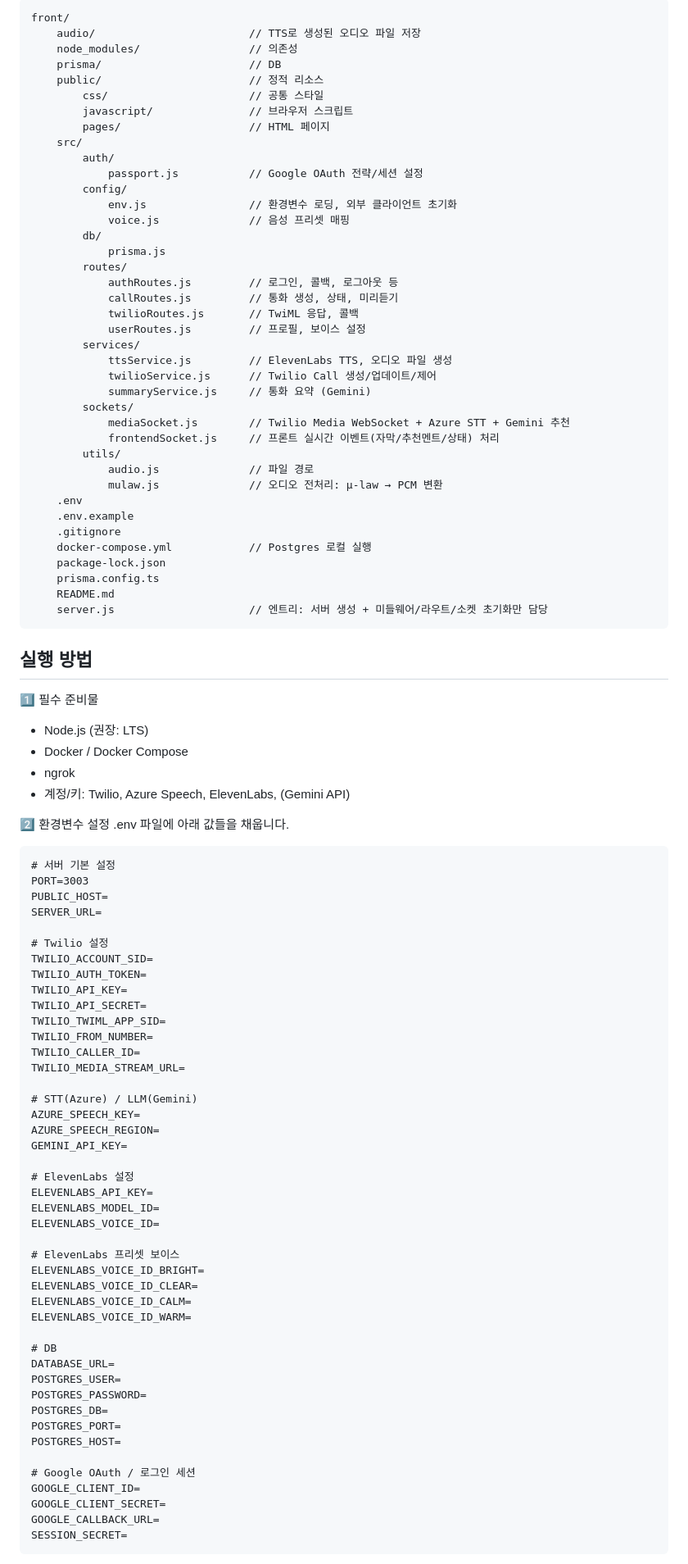
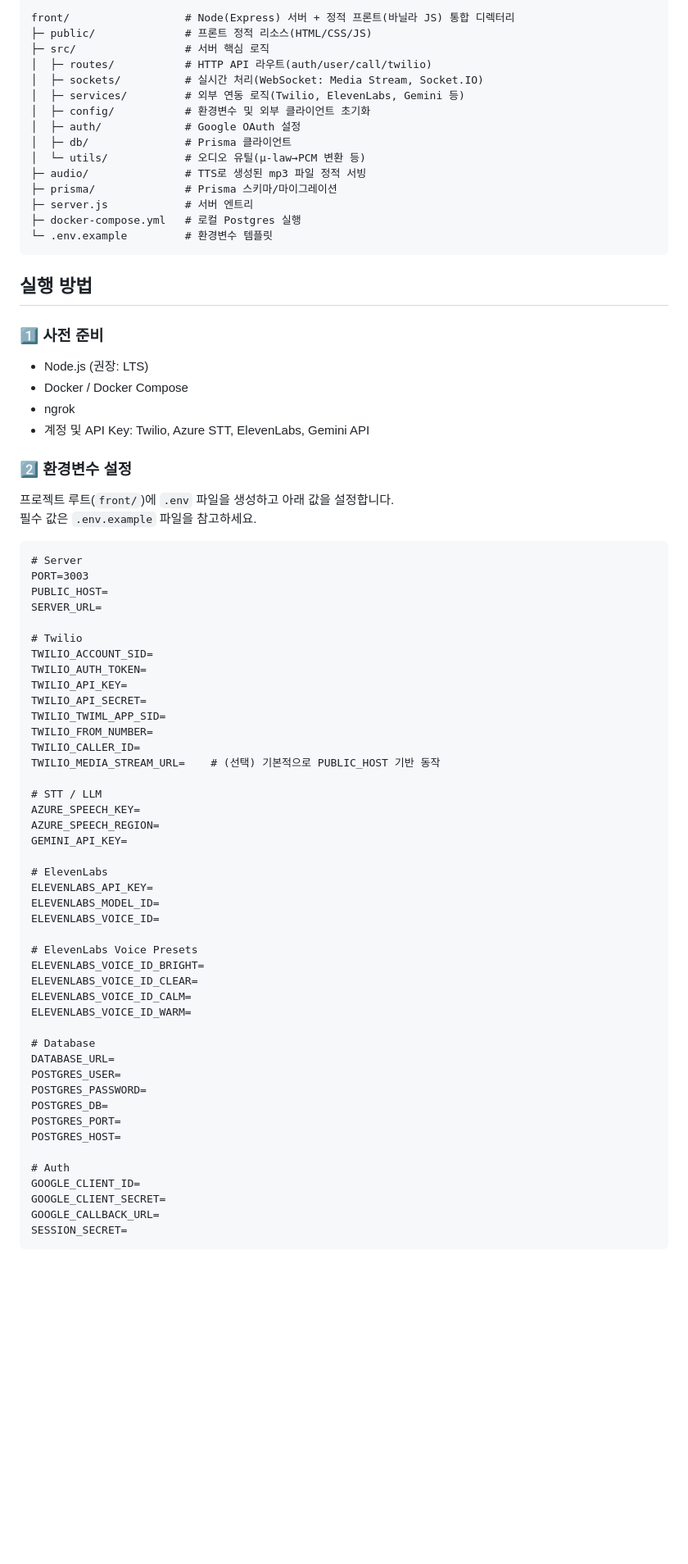
Before and after one commit to Legend-call-bot/front, a Markdown page: README.md, the part around one of its changes. Shown at 82% size. Drawn GitHub-style; blank space fills up the shorter version.

Commit message:
docs: README 핵심 기능, 아키텍처, 폴더 구조 및 실행 방법 개선

````diff
--- a/README.md
+++ b/README.md
@@ -42,62 +76,39 @@ Twilio Media Stream(μ-law) → mulaw.js(PCM 변환) → Azure STT → Gemini(
 ```text
-front/
-    audio/                        // TTS로 생성된 오디오 파일 저장
-    node_modules/                 // 의존성
-    prisma/                       // DB
-    public/                       // 정적 리소스
-        css/                      // 공통 스타일
-        javascript/               // 브라우저 스크립트
-        pages/                    // HTML 페이지
-    src/
-        auth/
-            passport.js           // Google OAuth 전략/세션 설정
-        config/
-            env.js                // 환경변수 로딩, 외부 클라이언트 초기화
-            voice.js              // 음성 프리셋 매핑
-        db/
-            prisma.js
-        routes/
-            authRoutes.js         // 로그인, 콜백, 로그아웃 등
-            callRoutes.js         // 통화 생성, 상태, 미리듣기
-            twilioRoutes.js       // TwiML 응답, 콜백
-            userRoutes.js         // 프로필, 보이스 설정
-        services/
-            ttsService.js         // ElevenLabs TTS, 오디오 파일 생성
-            twilioService.js      // Twilio Call 생성/업데이트/제어
-            summaryService.js     // 통화 요약 (Gemini)
-        sockets/
-            mediaSocket.js        // Twilio Media WebSocket + Azure STT + Gemini 추천
-            frontendSocket.js     // 프론트 실시간 이벤트(자막/추천멘트/상태) 처리
-        utils/
-            audio.js              // 파일 경로
-            mulaw.js              // 오디오 전처리: μ-law → PCM 변환
-    .env
-    .env.example
-    .gitignore
-    docker-compose.yml            // Postgres 로컬 실행
-    package-lock.json
-    prisma.config.ts
-    README.md
-    server.js                     // 엔트리: 서버 생성 + 미들웨어/라우트/소켓 초기화만 담당
+front/                  # Node(Express) 서버 + 정적 프론트(바닐라 JS) 통합 디렉터리
+├─ public/              # 프론트 정적 리소스(HTML/CSS/JS)
+├─ src/                 # 서버 핵심 로직
+│  ├─ routes/           # HTTP API 라우트(auth/user/call/twilio)
+│  ├─ sockets/          # 실시간 처리(WebSocket: Media Stream, Socket.IO)
+│  ├─ services/         # 외부 연동 로직(Twilio, ElevenLabs, Gemini 등)
+│  ├─ config/           # 환경변수 및 외부 클라이언트 초기화
+│  ├─ auth/             # Google OAuth 설정
+│  ├─ db/               # Prisma 클라이언트
+│  └─ utils/            # 오디오 유틸(μ-law→PCM 변환 등)
+├─ audio/               # TTS로 생성된 mp3 파일 정적 서빙
+├─ prisma/              # Prisma 스키마/마이그레이션
+├─ server.js            # 서버 엔트리
+├─ docker-compose.yml   # 로컬 Postgres 실행
+└─ .env.example         # 환경변수 템플릿
 ```
 
 ## 실행 방법
-1️⃣ 필수 준비물
+### 1️⃣ 사전 준비
 -   Node.js (권장: LTS)
 -   Docker / Docker Compose
 -   ngrok
--   계정/키: Twilio, Azure Speech, ElevenLabs, (Gemini API)
+-   계정 및 API Key: Twilio, Azure STT, ElevenLabs, Gemini API
 
-2️⃣ 환경변수 설정
-.env 파일에 아래 값들을 채웁니다.
+### 2️⃣ 환경변수 설정
+프로젝트 루트(`front/`)에 `.env` 파일을 생성하고 아래 값을 설정합니다.
+필수 값은 `.env.example` 파일을 참고하세요.
 
 ```text
-# 서버 기본 설정
+# Server
 PORT=3003
 PUBLIC_HOST=
 SERVER_URL=
 
-# Twilio 설정
+# Twilio
 TWILIO_ACCOUNT_SID=
 TWILIO_AUTH_TOKEN=
 TWILIO_API_KEY=
@@ -105,25 +116,25 @@ TWILIO_API_SECRET=
 TWILIO_TWIML_APP_SID=
 TWILIO_FROM_NUMBER=
 TWILIO_CALLER_ID=
-TWILIO_MEDIA_STREAM_URL=
+TWILIO_MEDIA_STREAM_URL=    # (선택) 기본적으로 PUBLIC_HOST 기반 동작
 
-# STT(Azure) / LLM(Gemini)
+# STT / LLM
 AZURE_SPEECH_KEY=
 AZURE_SPEECH_REGION=
 GEMINI_API_KEY=
 
-# ElevenLabs 설정
+# ElevenLabs
 ELEVENLABS_API_KEY=
 ELEVENLABS_MODEL_ID=
 ELEVENLABS_VOICE_ID=
 
-# ElevenLabs 프리셋 보이스
+# ElevenLabs Voice Presets
 ELEVENLABS_VOICE_ID_BRIGHT=
 ELEVENLABS_VOICE_ID_CLEAR=
 ELEVENLABS_VOICE_ID_CALM=
 ELEVENLABS_VOICE_ID_WARM=
 
-# DB
+# Database
 DATABASE_URL=
 POSTGRES_USER=
 POSTGRES_PASSWORD=
@@ -131,7 +142,7 @@ POSTGRES_DB=
 POSTGRES_PORT=
 POSTGRES_HOST=
 
-# Google OAuth / 로그인 세션
+# Auth
 GOOGLE_CLIENT_ID=
 GOOGLE_CLIENT_SECRET=
 GOOGLE_CALLBACK_URL=
````
Also changed, not shown: other parts of README.md (+63 -23 lines).
